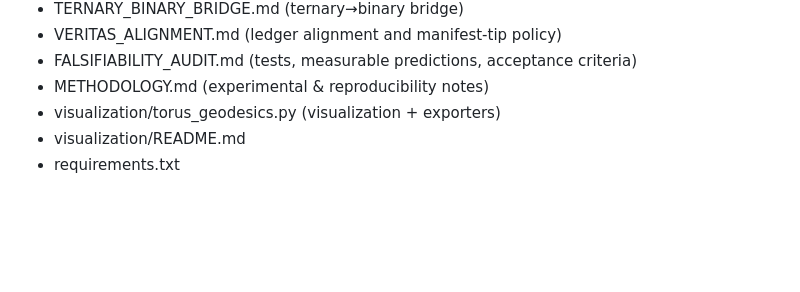
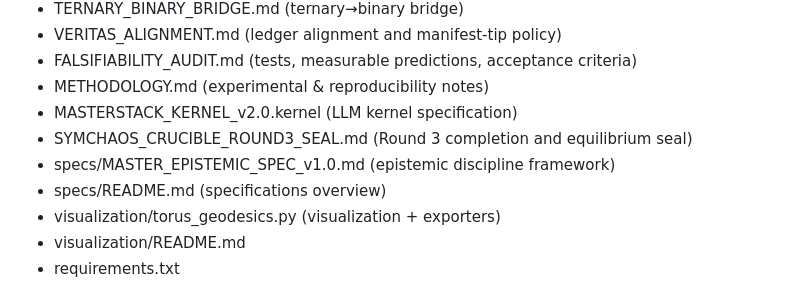
Before and after one commit to ryansctt1994-sudo/Ouroboros, a Markdown page: OUROBOROS_MANUSCRIPT_DATA.md, the part around one of its changes. GitHub-like rendering; blank space fills up the shorter version.

```diff
--- a/OUROBOROS_MANUSCRIPT_DATA.md
+++ b/OUROBOROS_MANUSCRIPT_DATA.md
@@ -25,6 +25,10 @@ Files (current at 2025-12-30):
 - VERITAS_ALIGNMENT.md (ledger alignment and manifest-tip policy)
 - FALSIFIABILITY_AUDIT.md (tests, measurable predictions, acceptance criteria)
 - METHODOLOGY.md (experimental & reproducibility notes)
+- MASTERSTACK_KERNEL_v2.0.kernel (LLM kernel specification)
+- SYMCHAOS_CRUCIBLE_ROUND3_SEAL.md (Round 3 completion and equilibrium seal)
+- specs/MASTER_EPISTEMIC_SPEC_v1.0.md (epistemic discipline framework)
+- specs/README.md (specifications overview)
 - visualization/torus_geodesics.py (visualization + exporters)
 - visualization/README.md
 - requirements.txt
```
Also changed, not shown: other parts of OUROBOROS_MANUSCRIPT_DATA.md (+1 -1 lines), README.md (+7 -0 lines).
